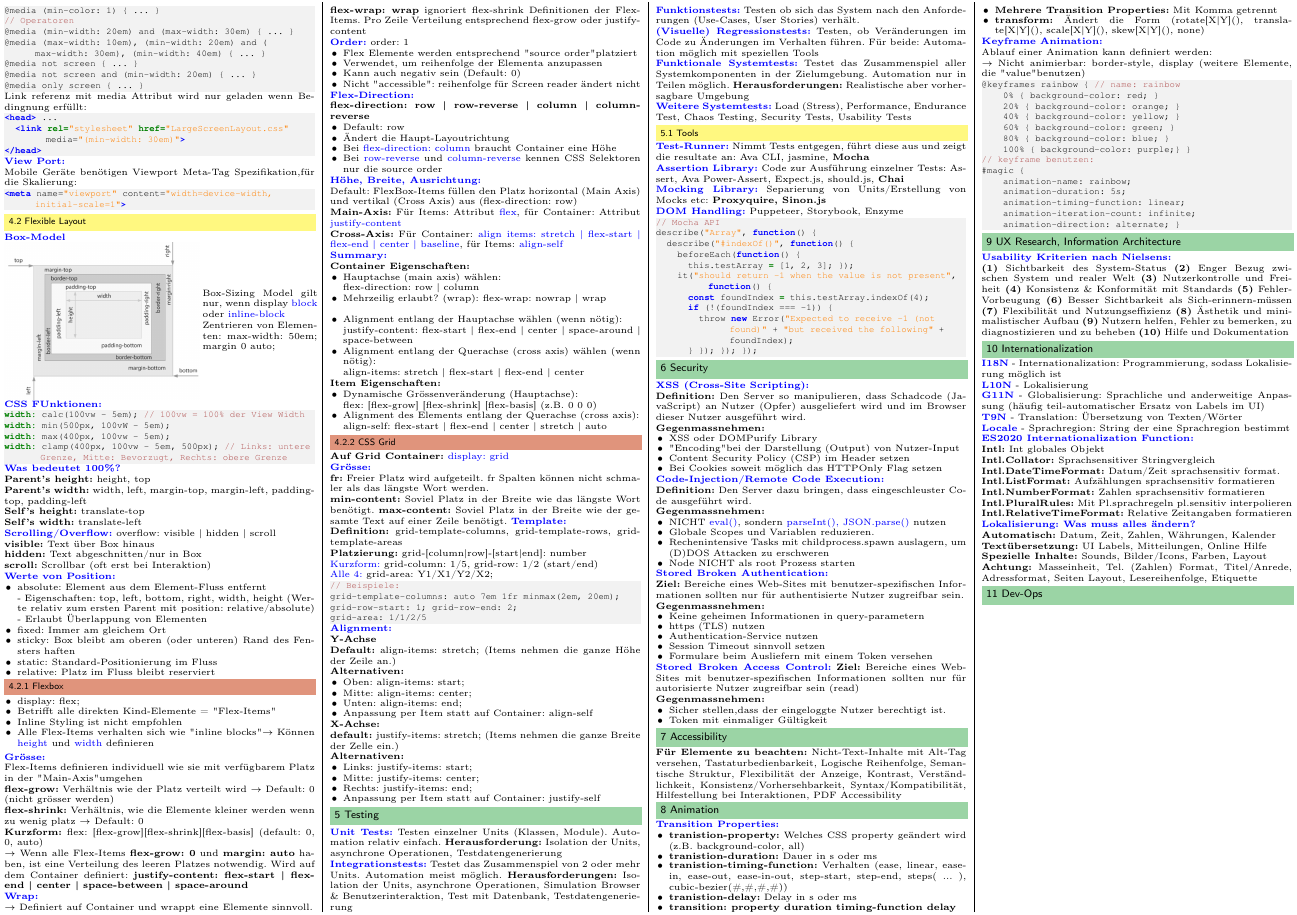
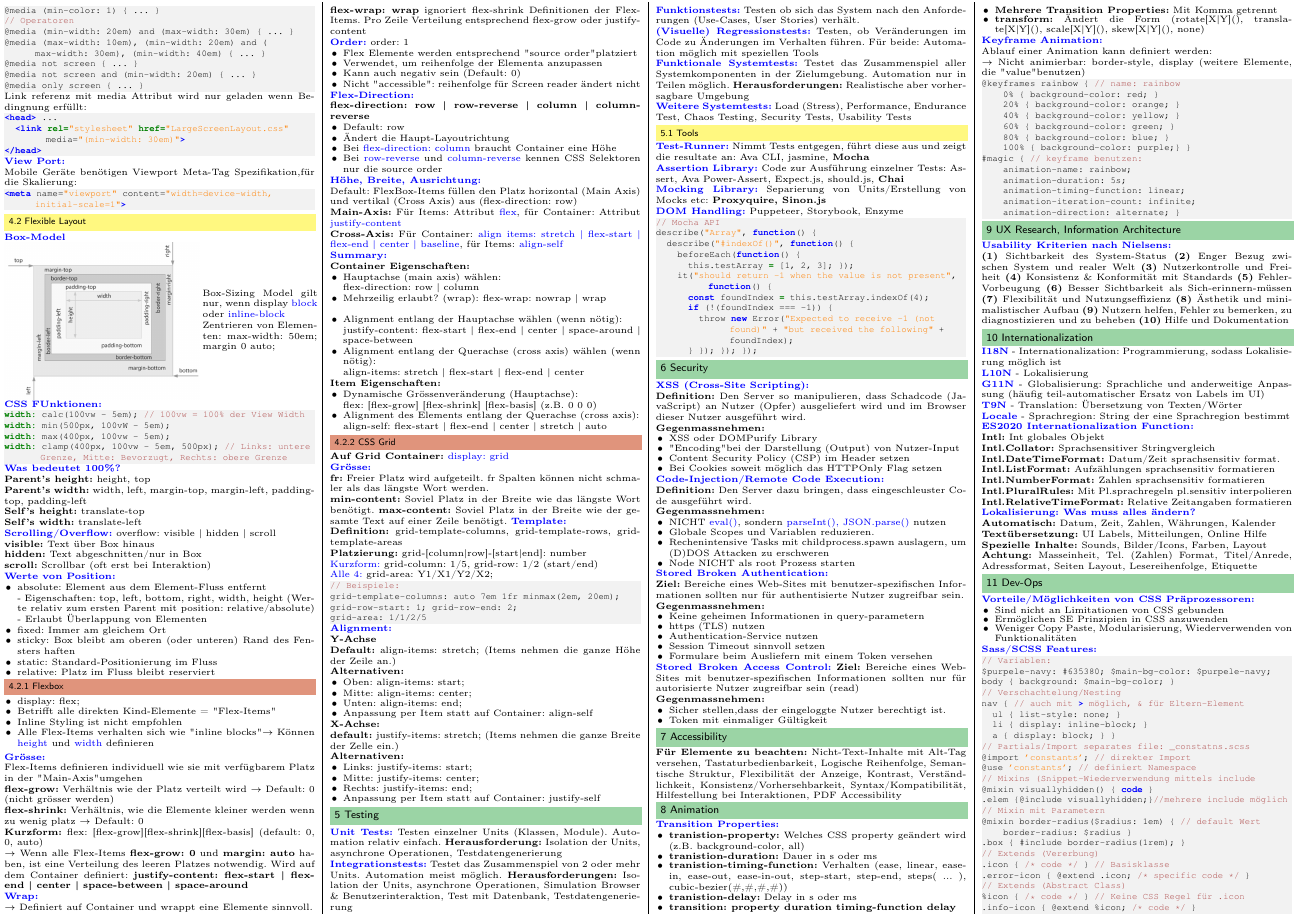
Before and after one commit to JSchltggr/WED2_Zusammenfassung, a LaTeX document (src/main.tex, which reads src/content/11a_animation.tex, src/content/13_WebDevOps.tex): part of page 2 of 2, cut so that both start at the same text. Compiled offline with pdfLaTeX.

Commit message:
worked on 13_WebDevOps.tex

```diff
--- a/src/content/11a_animation.tex
+++ b/src/content/11a_animation.tex
@@ -34,8 +34,7 @@ $\rightarrow$ Nicht animierbar: border-style, display (weitere Elemente, die \dq
     60% { background-color: green; }
     80% { background-color: blue; }
     100% { background-color: purple;} }
-// keyframe benutzen:
-#magic {
+#magic { // keyframe benutzen:
     animation-name: rainbow;
     animation-duration: 5s;
     animation-timing-function: linear;
--- a/src/content/13_WebDevOps.tex
+++ b/src/content/13_WebDevOps.tex
@@ -1,5 +1,7 @@
 %! Author = joels
 %! Date = 03/01/2021
+
+\section{Dev-Ops}
 
 % Studierende können …
 % - die Aufgabe und den Einsatzbereich von (CSS) Präprozessoren erklären.
@@ -10,4 +12,37 @@
 % - erklären in welchen Kontexten es sinnvoll ist Web-Build-Tools einzusetzen und zwei spezifische Features dieser Build Tools nennen.
 % - die in der Vorlesung behandelten Präprozessoren, Testing Tools, Build-Tools etc. der korrekten Kategorie zuordnen.
 
-\section{Dev-Ops}
+\textbf{\textcolor{blue}{Vorteile/Möglichkeiten von CSS Präprozessoren:}}
+\begin{itemize}[topsep=0pt, leftmargin=3mm]
+    \setlength\itemsep{-0.3em}
+    \item Sind nicht an Limitationen von CSS gebunden
+    \item Ermöglichen SE Prinzipien in CSS anzuwenden
+    \item Weniger Copy Paste, Modularisierung, Wiederverwenden von Funktionalitäten
+\end{itemize}
+\textbf{\textcolor{blue}{Sass/SCSS Features:}}
+\begin{lstlisting}[style=htmlcssjs]
+// Variablen:
+$purpele-navy: #635380; $main-bg-color: $purpele-navy;
+body { background: $main-bg-color; }
+// Verschachtelung/Nesting
+nav { // auch mit > möglich, & für Eltern-Element
+  ul { list-style: none; }
+  li { display: inline-block; }
+  a { display: block; } }
+// Partials/Import separates file: _constatns.scss
+@import 'constants'; // direkter Import
+@use 'constants'; // definiert Namespace
+// Mixins (Snippet-Wiederverwendung mittels include
+@mixin visuallyhidden() { code }
+.elem {@include visuallyhidden;}//mehrere include möglich
+// Mixin mit Parametern
+@mixin border-radius($radius: 1em) { // default Wert
+    border-radius: $radius }
+.box { #include border-radius(1rem); }
+// Extends (Vererbung)
+.icon { /* code */ } // Basisklasse
+.error-icon { @extend .icon; /* specific code */ }
+// Extends (Abstract Class)
+%icon { /* code */ } // Keine CSS Regel für .icon
+.info-icon { @extend %icon; /* code */ }
+\end{lstlisting}
```
Also changed, not shown: out/main.pdf.
